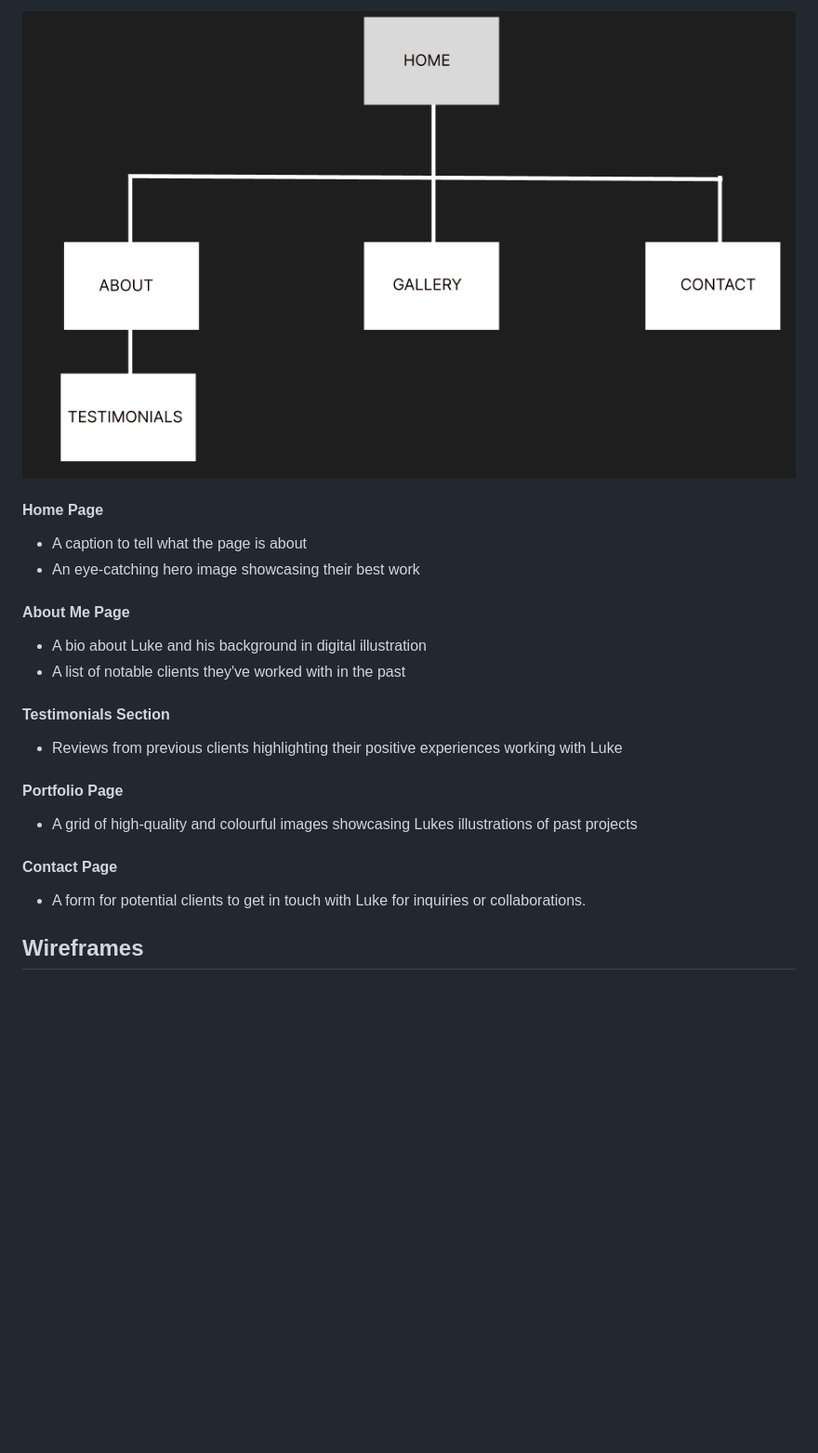
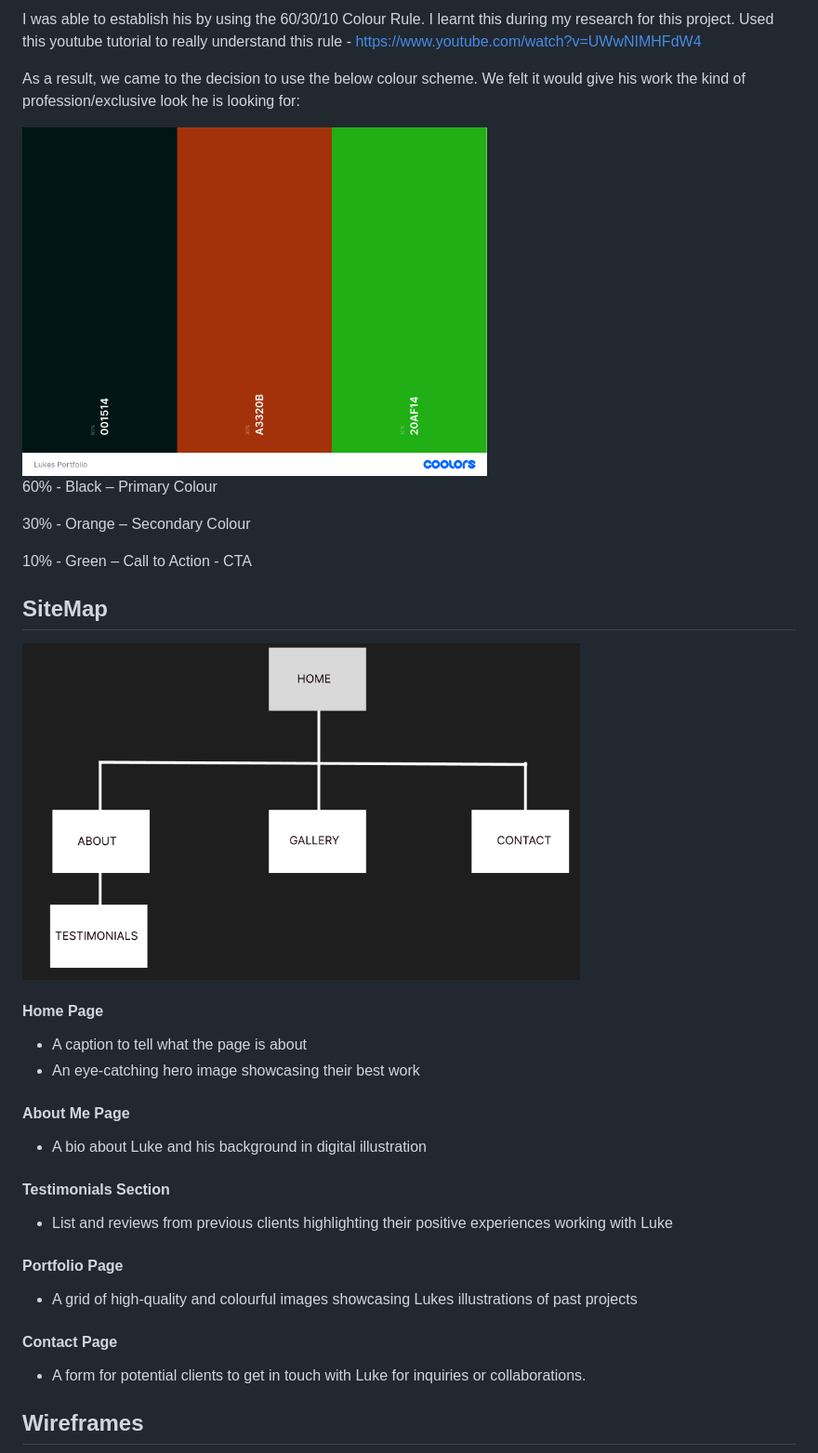
Before and after one commit to kayechasr/luke_designs, a Markdown page: README.md, the part around the change printed below. Shown: that part at 93% size. GitHub-like rendering; blank space fills up the shorter version.

```diff
--- a/README.md
+++ b/README.md
@@ -56,21 +60,42 @@ With Luke being an illustration mostly embedded within sports shoe design compan
 
-![](assets/readme/sitemap.png)
+I was able to establish his by using the 60/30/10 Colour Rule. I learnt this during my research for this project. Used this youtube tutorial to really understand this rule - https://www.youtube.com/watch?v=UWwNIMHFdW4
 
-#### Home Page
+As a result, we came to the decision to use the below colour scheme. We felt it would give his work the kind of profession/exclusive look he is looking for:
+
+<img src="assets/readme/colour_pallet.png" alt="Alt Text" width="500" height="auto" style= "max-width: 100%">
+
+
+60% - Black – Primary Colour
+
+30% - Orange – Secondary Colour
+
+10% - Green – Call to Action - CTA
+
+
+
+
+
+
+
+
+## **SiteMap**
+
+<img src="assets/readme/sitemap.png" alt="this is the website map" width="600" height="auto" style= "max-width: 100%">
+
+#### **Home Page**
 - A caption to tell what the page is about
 - An eye-catching hero image showcasing their best work
 
-#### About Me Page
+#### **About Me Page**
 - A bio about Luke and his background in digital illustration
-- A list of notable clients they've worked with in the past
 
-#### Testimonials Section
-- Reviews from previous clients highlighting their positive experiences working with Luke
+#### **Testimonials Section**
+- List and reviews from previous clients highlighting their positive experiences working with Luke
 
-#### Portfolio Page
+#### **Portfolio Page**
 - A grid of high-quality and colourful images showcasing Lukes illustrations of past projects
 
-#### Contact Page
+#### **Contact Page**
 - A form for potential clients to get in touch with Luke for inquiries or collaborations.
 
 ## **Wireframes**
```
Also changed, not shown: other parts of README.md (+59 -24 lines).
